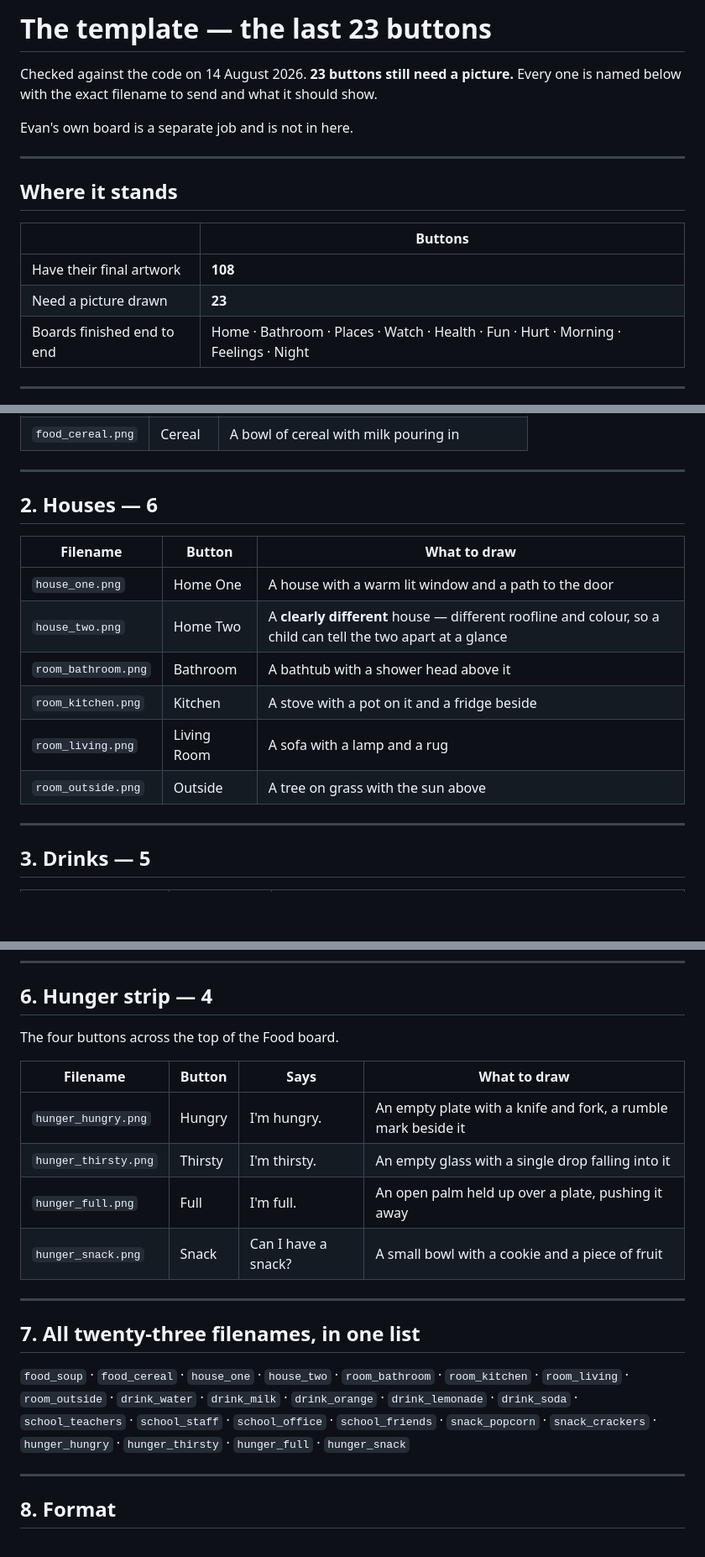
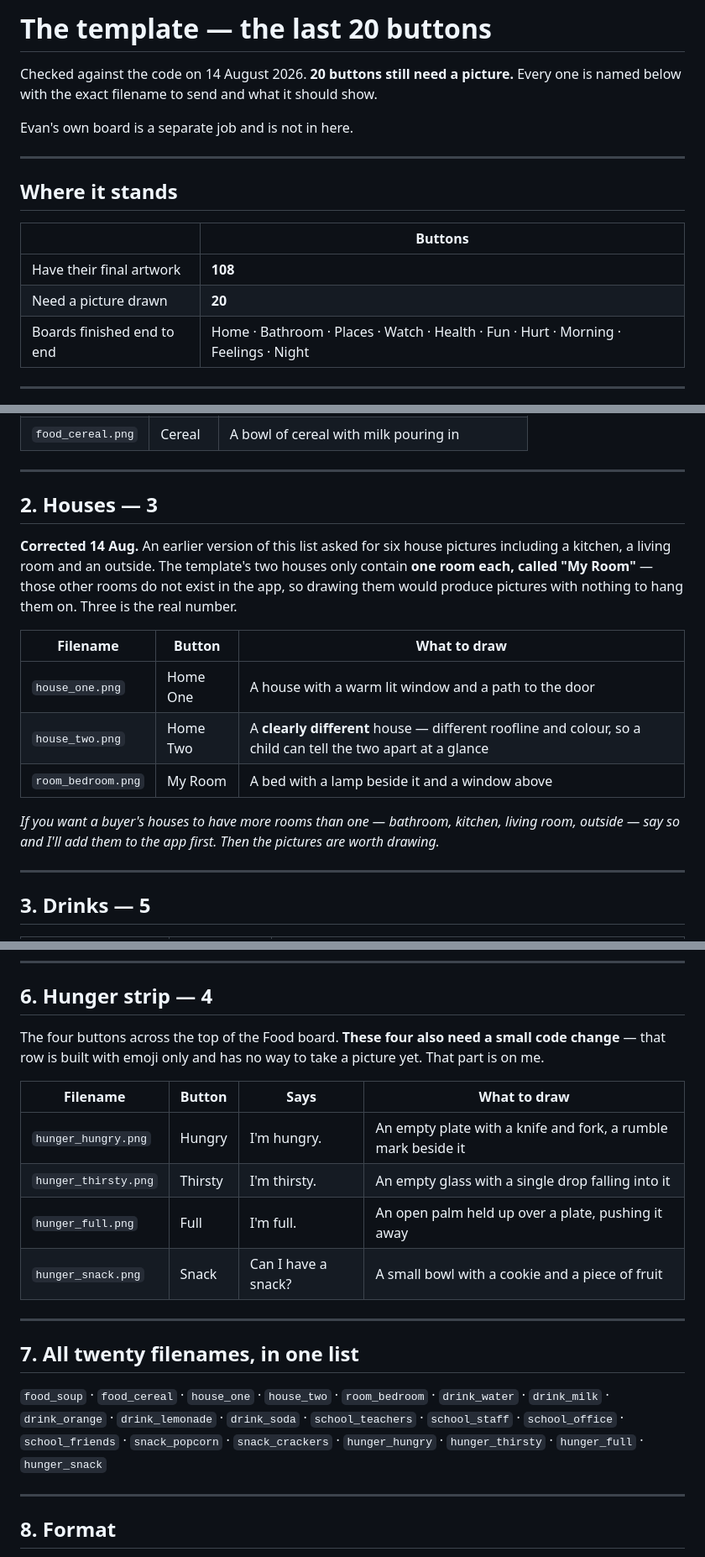
Before and after one commit to fschaeffer16/EZCommTETHER, a Markdown page: ASSETS_TODO.md, 3 parts joined by grey strips. Shown at 84% size. Drawn GitHub-style; blank space fills up the shorter version.

Commit message:
Audit against the code: twenty buttons left, not twenty-three (#111)
Re-checked every template list against tether-icons.js rather than against the
document. Two errors in my own list:

Houses asked for six pictures including a kitchen, a living room and an
outside. The template's two houses hold one room each, called My Room, so
four of those six had nothing to hang on. Houses is three.

The hunger strip is noted properly: those four buttons are built from emoji
and the row has no way to take a picture yet, so they need a code change as
well as artwork.

Confirmed finished and needing nothing: Home, Bathroom, Places, Watch, Health,
Fun, Hurt, Morning, Feelings, Night. School's people render as initials circles
like Family — only the four category tiles need drawing.

Co-authored-by: Claude <noreply@anthropic.com>

```diff
--- a/ASSETS_TODO.md
+++ b/ASSETS_TODO.md
@@ -1,6 +1,6 @@
-# The template — the last 23 buttons
+# The template — the last 20 buttons
 
-Checked against the code on 14 August 2026. **23 buttons still need a picture.** Every one is
+Checked against the code on 14 August 2026. **20 buttons still need a picture.** Every one is
 named below with the exact filename to send and what it should show.
 
 Evan's own board is a separate job and is not in here.
@@ -12,7 +12,7 @@ Evan's own board is a separate job and is not in here.
 | | Buttons |
 |---|---|
 | Have their final artwork | **108** |
-| Need a picture drawn | **23** |
+| Need a picture drawn | **20** |
 | Boards finished end to end | Home · Bathroom · Places · Watch · Health · Fun · Hurt · Morning · Feelings · Night |
 
 ---
@@ -28,16 +28,21 @@ Apple, Eggs, Cookie and Sandwich are done.
 
 ---
 
-## 2. Houses — 6
+## 2. Houses — 3
+
+**Corrected 14 Aug.** An earlier version of this list asked for six house pictures including a
+kitchen, a living room and an outside. The template's two houses only contain **one room each,
+called "My Room"** — those other rooms do not exist in the app, so drawing them would produce
+pictures with nothing to hang them on. Three is the real number.
 
 | Filename | Button | What to draw |
 |---|---|---|
 | `house_one.png` | Home One | A house with a warm lit window and a path to the door |
 | `house_two.png` | Home Two | A **clearly different** house — different roofline and colour, so a child can tell the two apart at a glance |
-| `room_bathroom.png` | Bathroom | A bathtub with a shower head above it |
-| `room_kitchen.png` | Kitchen | A stove with a pot on it and a fridge beside |
-| `room_living.png` | Living Room | A sofa with a lamp and a rug |
-| `room_outside.png` | Outside | A tree on grass with the sun above |
+| `room_bedroom.png` | My Room | A bed with a lamp beside it and a window above |
+
+*If you want a buyer's houses to have more rooms than one — bathroom, kitchen, living room,
+outside — say so and I'll add them to the app first. Then the pictures are worth drawing.*
 
 ---
 
@@ -87,7 +92,8 @@ Canada Dry, Gatorade and Naked. Plain food, no packets with logos.
 
 ## 6. Hunger strip — 4
 
-The four buttons across the top of the Food board.
+The four buttons across the top of the Food board. **These four also need a small code change** —
+that row is built with emoji only and has no way to take a picture yet. That part is on me.
 
 | Filename | Button | Says | What to draw |
 |---|---|---|---|
@@ -98,13 +104,13 @@ The four buttons across the top of the Food board.
 
 ---
 
-## 7. All twenty-three filenames, in one list
+## 7. All twenty filenames, in one list
 
-`food_soup` · `food_cereal` · `house_one` · `house_two` · `room_bathroom` ·
-`room_kitchen` · `room_living` · `room_outside` · `drink_water` · `drink_milk` ·
-`drink_orange` · `drink_lemonade` · `drink_soda` · `school_teachers` · `school_staff` ·
-`school_office` · `school_friends` · `snack_popcorn` ·
-`snack_crackers` · `hunger_hungry` · `hunger_thirsty` · `hunger_full` · `hunger_snack`
+`food_soup` · `food_cereal` · `house_one` · `house_two` · `room_bedroom` ·
+`drink_water` · `drink_milk` · `drink_orange` · `drink_lemonade` · `drink_soda` ·
+`school_teachers` · `school_staff` · `school_office` · `school_friends` ·
+`snack_popcorn` · `snack_crackers` ·
+`hunger_hungry` · `hunger_thirsty` · `hunger_full` · `hunger_snack`
 
 ---
 
```
